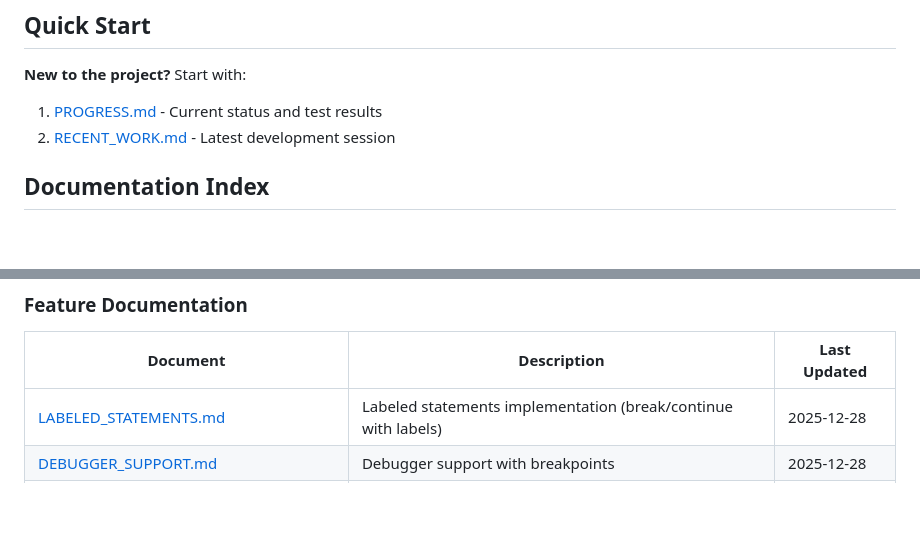
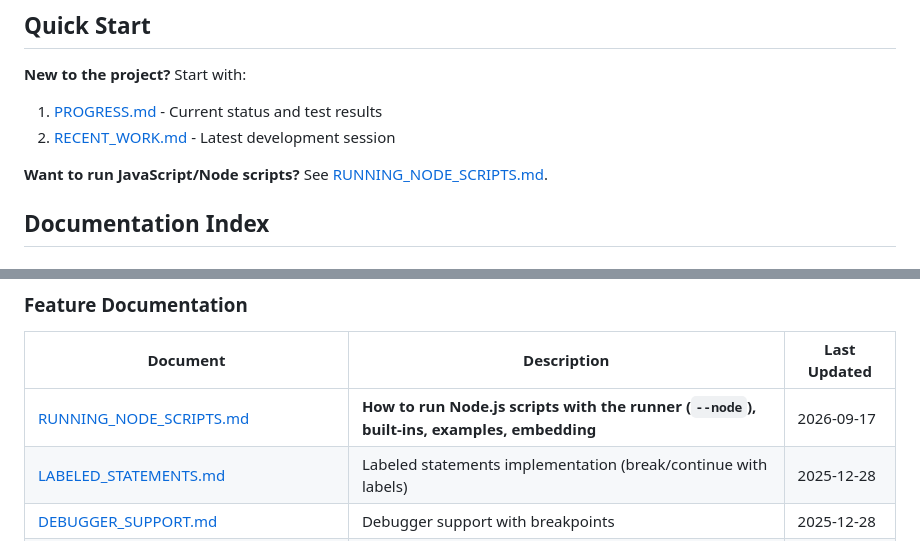
Before and after one commit to swuecho/quickjs-scala, a Markdown page: docs/README.md, 2 parts joined by grey strips. Drawn GitHub-style; blank space fills up the shorter version.

Commit message:
run as node

```diff
--- a/docs/README.md
+++ b/docs/README.md
@@ -7,6 +7,8 @@ This directory contains comprehensive documentation about the QuickJS-Scala proj
 **New to the project?** Start with:
 1. [PROGRESS.md](PROGRESS.md) - Current status and test results
 2. [RECENT_WORK.md](RECENT_WORK.md) - Latest development session
+
+**Want to run JavaScript/Node scripts?** See [RUNNING_NODE_SCRIPTS.md](RUNNING_NODE_SCRIPTS.md).
 
 ## Documentation Index
 
@@ -28,6 +30,7 @@ This directory contains comprehensive documentation about the QuickJS-Scala proj
 
 | Document | Description | Last Updated |
 |----------|-------------|--------------|
+| [RUNNING_NODE_SCRIPTS.md](RUNNING_NODE_SCRIPTS.md) | **How to run Node.js scripts with the runner (`--node`), built-ins, examples, embedding** | 2026-09-17 |
 | [LABELED_STATEMENTS.md](LABELED_STATEMENTS.md) | Labeled statements implementation (break/continue with labels) | 2025-12-28 |
 | [DEBUGGER_SUPPORT.md](DEBUGGER_SUPPORT.md) | Debugger support with breakpoints | 2025-12-28 |
 | [LET_CONST_SCOPE_IMPLEMENTATION.md](LET_CONST_SCOPE_IMPLEMENTATION.md) | Let/const block scoping implementation | 2025-12-27 |
```
Also changed, not shown: docs/RUNNING_NODE_SCRIPTS.md (added, +518 -0 lines).
